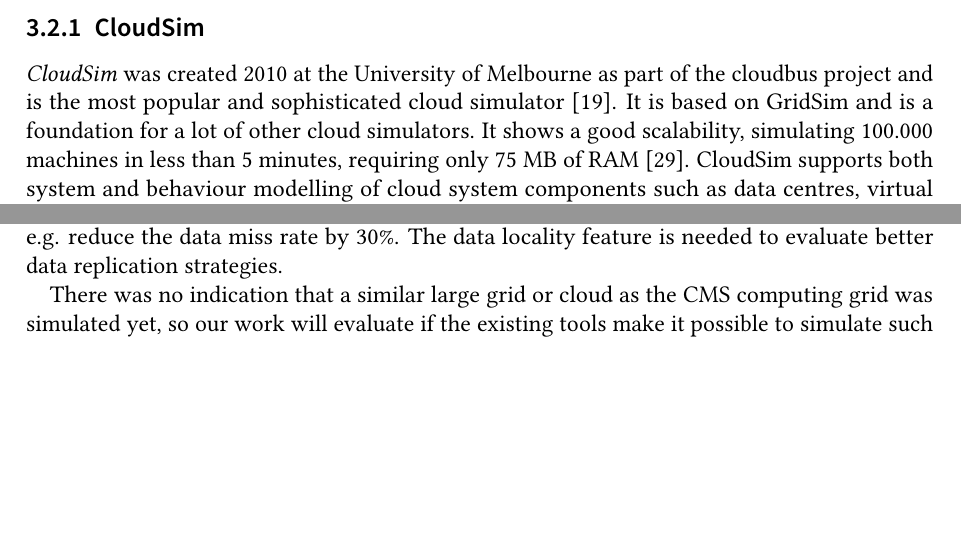
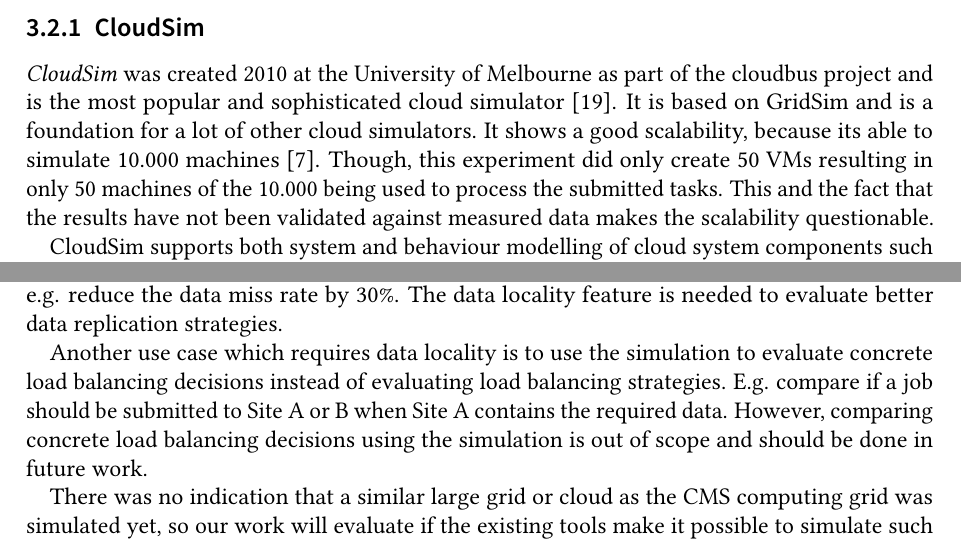
Before and after one commit to PatFirn/wlcg-loadbalancing, a LaTeX thesis (paper/state-of-the-art.tex, which reads paper/sections/content.tex): two parts of pages 11 and 14 of 19 before the commit and two parts of pages 11 and 14 of 20 after it, joined at a grey line, cut so that both start at the same text, the shorter picture padded with empty space. Compiled offline with pdfLaTeX.

Commit message:
Add suggestions from meeting

```diff
--- a/paper/sections/content.tex
+++ b/paper/sections/content.tex
@@ -192,7 +192,10 @@
 
 \subsection{CloudSim}
 \textit{CloudSim} was created 2010 at the University of Melbourne as part of the cloudbus project and is the most popular and sophisticated cloud simulator \cite{compare_grid_cloud}. It is based on GridSim and is a foundation for a lot of other cloud simulators.
-It shows a good scalability, simulating 100.000 machines in less than 5 minutes, requiring only 75 MB of RAM \cite{survey_clouds}. CloudSim supports both system and behaviour modelling of cloud system components such as data centres, virtual machines and resource provisioning policies.
+It shows a good scalability, because its able to simulate 10.000 machines \cite{cloud_sim}. Though, this experiment did only create 50 VMs resulting in only 50 machines of the 10.000 being used to process the submitted tasks.
+This and the fact that the results have not been validated against measured data makes the scalability questionable.
+
+CloudSim supports both system and behaviour modelling of cloud system components such as data centres, virtual machines and resource provisioning policies.
 
 It was later extended with a network simulation component to evaluate applications that communicate with each other \cite{networkcloudsim}.
 
@@ -244,3 +247,4 @@
 
 As mentioned in \cref{state}, GridSim, OptorSim, ChicagoSim, and LocalitySim are the only simulators that consider data locality. However, this feature is not required for simulating load balancing strategies, because we only need to simulate the effects of a data replication strategy, e.g. reduce the data miss rate by 30\%. The data locality feature is needed to evaluate better data replication strategies.
 
+Another use case which requires data locality is to use the simulation to evaluate concrete load balancing decisions instead of evaluating load balancing strategies. E.g. compare if a job should be submitted to Site A or B when Site A contains the required data. However, comparing concrete load balancing decisions using the simulation is out of scope and should be done in future work.
```
Also changed, not shown: paper/state-of-the-art.pdf, paper/sections/content.tex (11 more changed lines), 1 other file.
